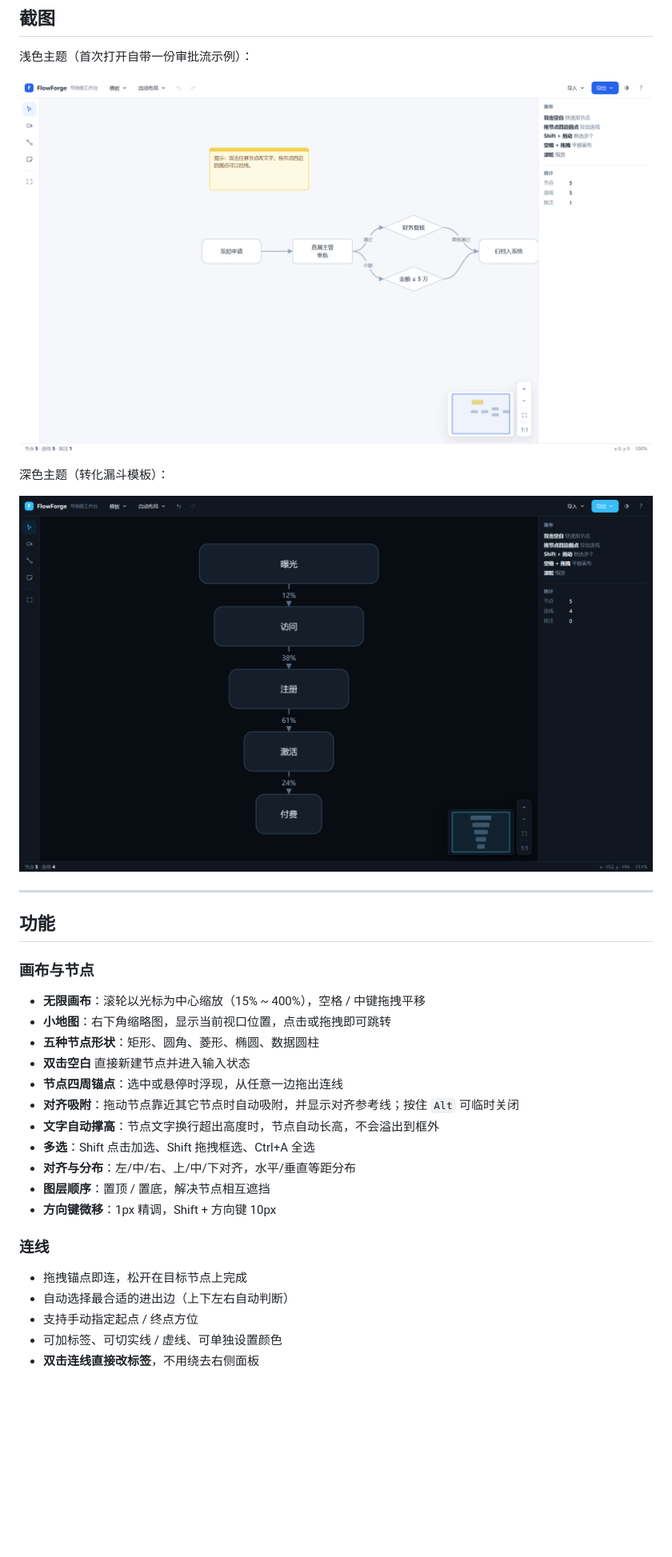
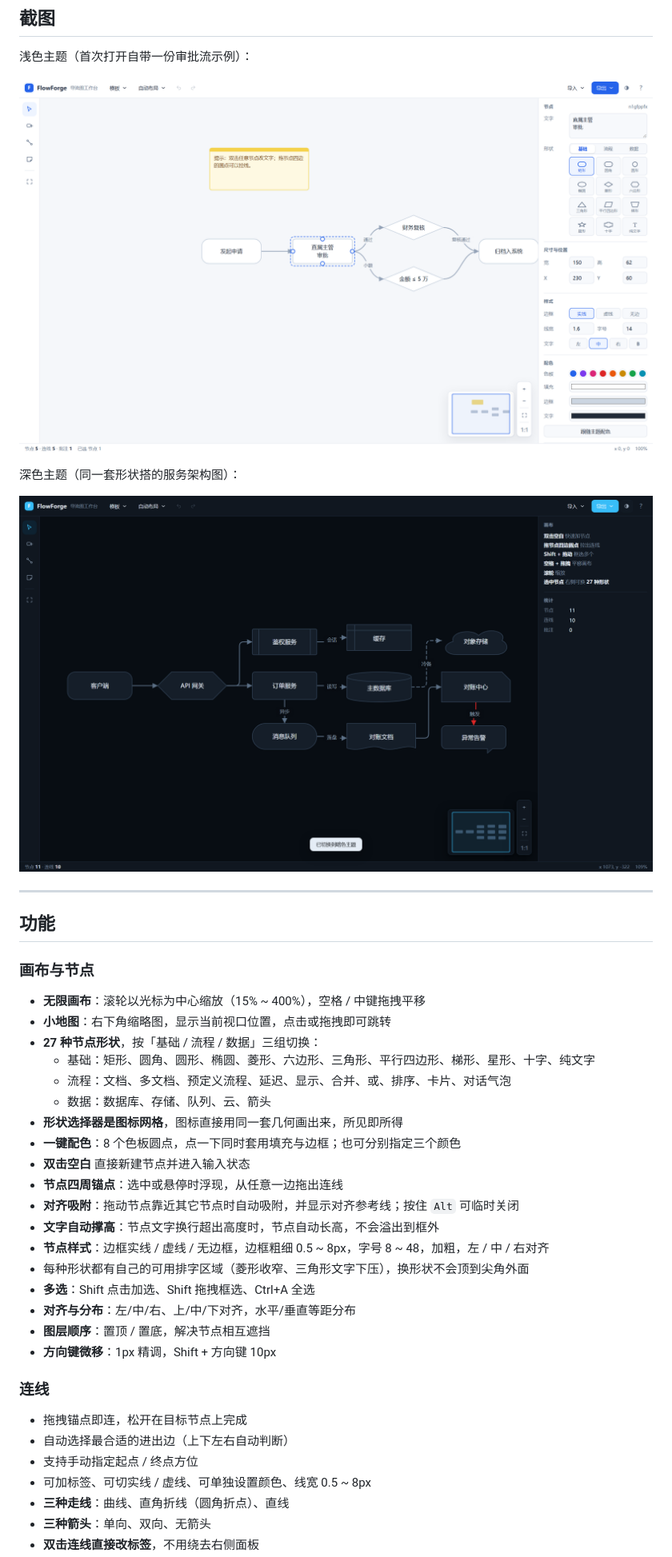
Before and after one commit to shexiao123/flowforge, a Markdown page: README.md, the part around one of its changes. Shown at 80% size. GitHub-like rendering; pictures changed too: docs/preview-dark.png, docs/preview-light.png; blank space fills up the shorter version.

```diff
--- a/README.md
+++ b/README.md
@@ -26,7 +26,7 @@ FlowForge 只有一个 `index.html`，里面装着全部 HTML / CSS / JavaScript
 
 ![浅色主题](docs/preview-light.png)
 
-深色主题（转化漏斗模板）：
+深色主题（同一套形状搭的服务架构图）：
 
 ![深色主题](docs/preview-dark.png)
 
@@ -38,11 +38,18 @@ FlowForge 只有一个 `index.html`，里面装着全部 HTML / CSS / JavaScript
 
 - **无限画布**：滚轮以光标为中心缩放（15% ~ 400%），空格 / 中键拖拽平移
 - **小地图**：右下角缩略图，显示当前视口位置，点击或拖拽即可跳转
-- **五种节点形状**：矩形、圆角、菱形、椭圆、数据圆柱
+- **27 种节点形状**，按「基础 / 流程 / 数据」三组切换：
+  - 基础：矩形、圆角、圆形、椭圆、菱形、六边形、三角形、平行四边形、梯形、星形、十字、纯文字
+  - 流程：文档、多文档、预定义流程、延迟、显示、合并、或、排序、卡片、对话气泡
+  - 数据：数据库、存储、队列、云、箭头
+- **形状选择器是图标网格**，图标直接用同一套几何画出来，所见即所得
+- **一键配色**：8 个色板圆点，点一下同时套用填充与边框；也可分别指定三个颜色
 - **双击空白** 直接新建节点并进入输入状态
 - **节点四周锚点**：选中或悬停时浮现，从任意一边拖出连线
 - **对齐吸附**：拖动节点靠近其它节点时自动吸附，并显示对齐参考线；按住 `Alt` 可临时关闭
 - **文字自动撑高**：节点文字换行超出高度时，节点自动长高，不会溢出到框外
+- **节点样式**：边框实线 / 虚线 / 无边框，边框粗细 0.5 ~ 8px，字号 8 ~ 48，加粗，左 / 中 / 右对齐
+- 每种形状都有自己的可用排字区域（菱形收窄、三角形文字下压），换形状不会顶到尖角外面
 - **多选**：Shift 点击加选、Shift 拖拽框选、Ctrl+A 全选
 - **对齐与分布**：左/中/右、上/中/下对齐，水平/垂直等距分布
 - **图层顺序**：置顶 / 置底，解决节点相互遮挡
@@ -53,5 +60,7 @@ FlowForge 只有一个 `index.html`，里面装着全部 HTML / CSS / JavaScript
 - 拖拽锚点即连，松开在目标节点上完成
 - 自动选择最合适的进出边（上下左右自动判断）
 - 支持手动指定起点 / 终点方位
-- 可加标签、可切实线 / 虚线、可单独设置颜色
+- 可加标签、可切实线 / 虚线、可单独设置颜色、线宽 0.5 ~ 8px
+- **三种走线**：曲线、直角折线（圆角折点）、直线
+- **三种箭头**：单向、双向、无箭头
 - **双击连线直接改标签**，不用绕去右侧面板
```
Also changed, not shown: other parts of README.md (+29 -7 lines), 3 other files.
